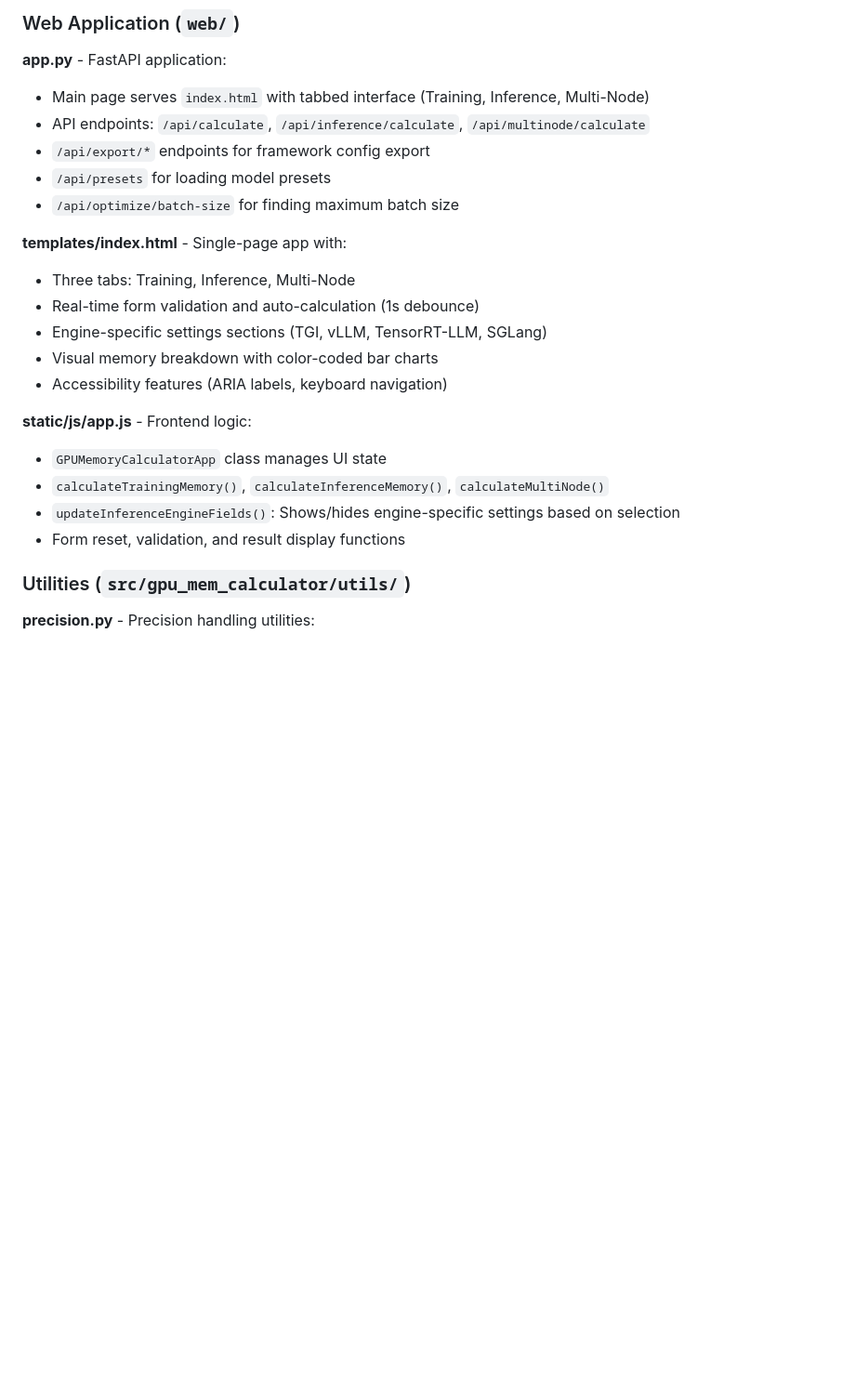
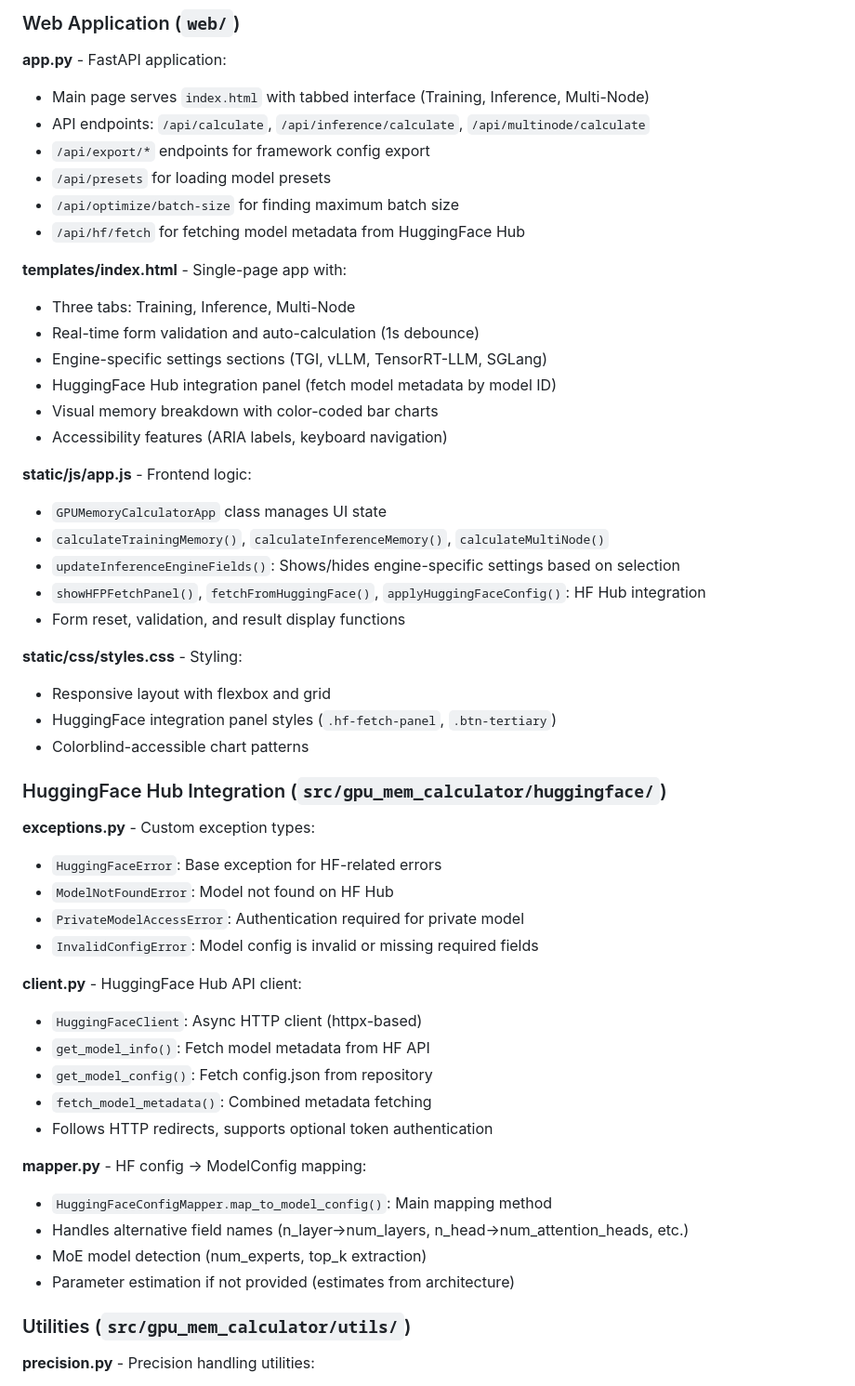
Before and after one commit to George614/gpu-mem-calculator, a Markdown page: CLAUDE.md, the part around the change. Shown at 93% size. Drawn GitHub-style; blank space fills up the shorter version.

Commit message:
Docs: Document HuggingFace Hub integration
Update README and CLAUDE.md with HuggingFace Hub integration
documentation.

Changes:
- Add HuggingFace Hub Integration to Web UI Enhancements
- Add /api/hf/fetch to API endpoints list
- Add huggingface/ package section in CLAUDE.md
- Document exceptions, client, and mapper modules
- Update Web Application section with HF integration details

Co-Authored-By: Claude Sonnet 4.5 <noreply@anthropic.com>

```diff
--- a/CLAUDE.md
+++ b/CLAUDE.md
@@ -169,11 +169,13 @@ All engines inherit from `BaseEngine` which provides:
 - `/api/export/*` endpoints for framework config export
 - `/api/presets` for loading model presets
 - `/api/optimize/batch-size` for finding maximum batch size
+- `/api/hf/fetch` for fetching model metadata from HuggingFace Hub
 
 **templates/index.html** - Single-page app with:
 - Three tabs: Training, Inference, Multi-Node
 - Real-time form validation and auto-calculation (1s debounce)
 - Engine-specific settings sections (TGI, vLLM, TensorRT-LLM, SGLang)
+- HuggingFace Hub integration panel (fetch model metadata by model ID)
 - Visual memory breakdown with color-coded bar charts
 - Accessibility features (ARIA labels, keyboard navigation)
 
@@ -181,7 +183,34 @@ All engines inherit from `BaseEngine` which provides:
 - `GPUMemoryCalculatorApp` class manages UI state
 - `calculateTrainingMemory()`, `calculateInferenceMemory()`, `calculateMultiNode()`
 - `updateInferenceEngineFields()`: Shows/hides engine-specific settings based on selection
+- `showHFPFetchPanel()`, `fetchFromHuggingFace()`, `applyHuggingFaceConfig()`: HF Hub integration
 - Form reset, validation, and result display functions
+
+**static/css/styles.css** - Styling:
+- Responsive layout with flexbox and grid
+- HuggingFace integration panel styles (`.hf-fetch-panel`, `.btn-tertiary`)
+- Colorblind-accessible chart patterns
+
+### HuggingFace Hub Integration (`src/gpu_mem_calculator/huggingface/`)
+
+**exceptions.py** - Custom exception types:
+- `HuggingFaceError`: Base exception for HF-related errors
+- `ModelNotFoundError`: Model not found on HF Hub
+- `PrivateModelAccessError`: Authentication required for private model
+- `InvalidConfigError`: Model config is invalid or missing required fields
+
+**client.py** - HuggingFace Hub API client:
+- `HuggingFaceClient`: Async HTTP client (httpx-based)
+- `get_model_info()`: Fetch model metadata from HF API
+- `get_model_config()`: Fetch config.json from repository
+- `fetch_model_metadata()`: Combined metadata fetching
+- Follows HTTP redirects, supports optional token authentication
+
+**mapper.py** - HF config → ModelConfig mapping:
+- `HuggingFaceConfigMapper.map_to_model_config()`: Main mapping method
+- Handles alternative field names (n_layer→num_layers, n_head→num_attention_heads, etc.)
+- MoE model detection (num_experts, top_k extraction)
+- Parameter estimation if not provided (estimates from architecture)
 
 ### Utilities (`src/gpu_mem_calculator/utils/`)
 
```
Also changed, not shown: README.md (+2 -0 lines).
